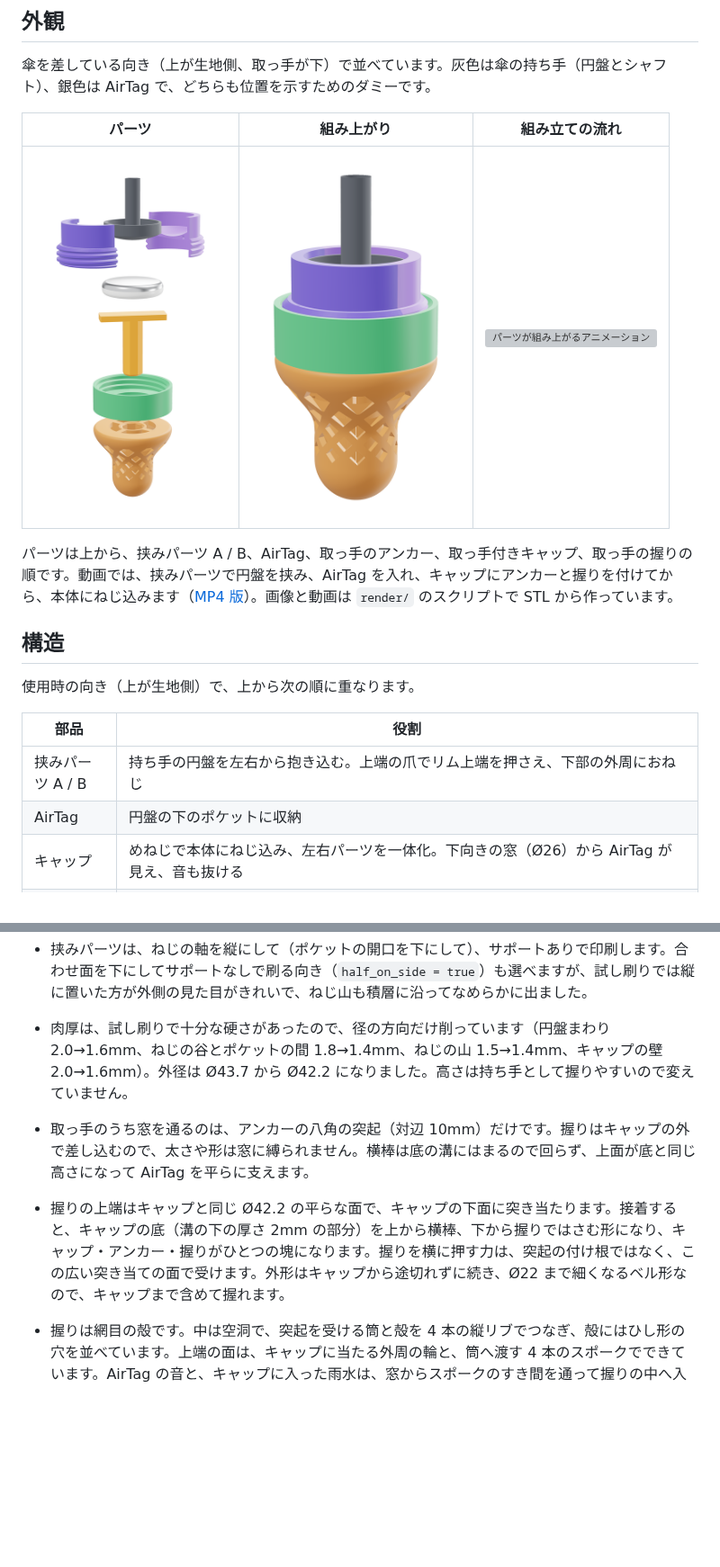
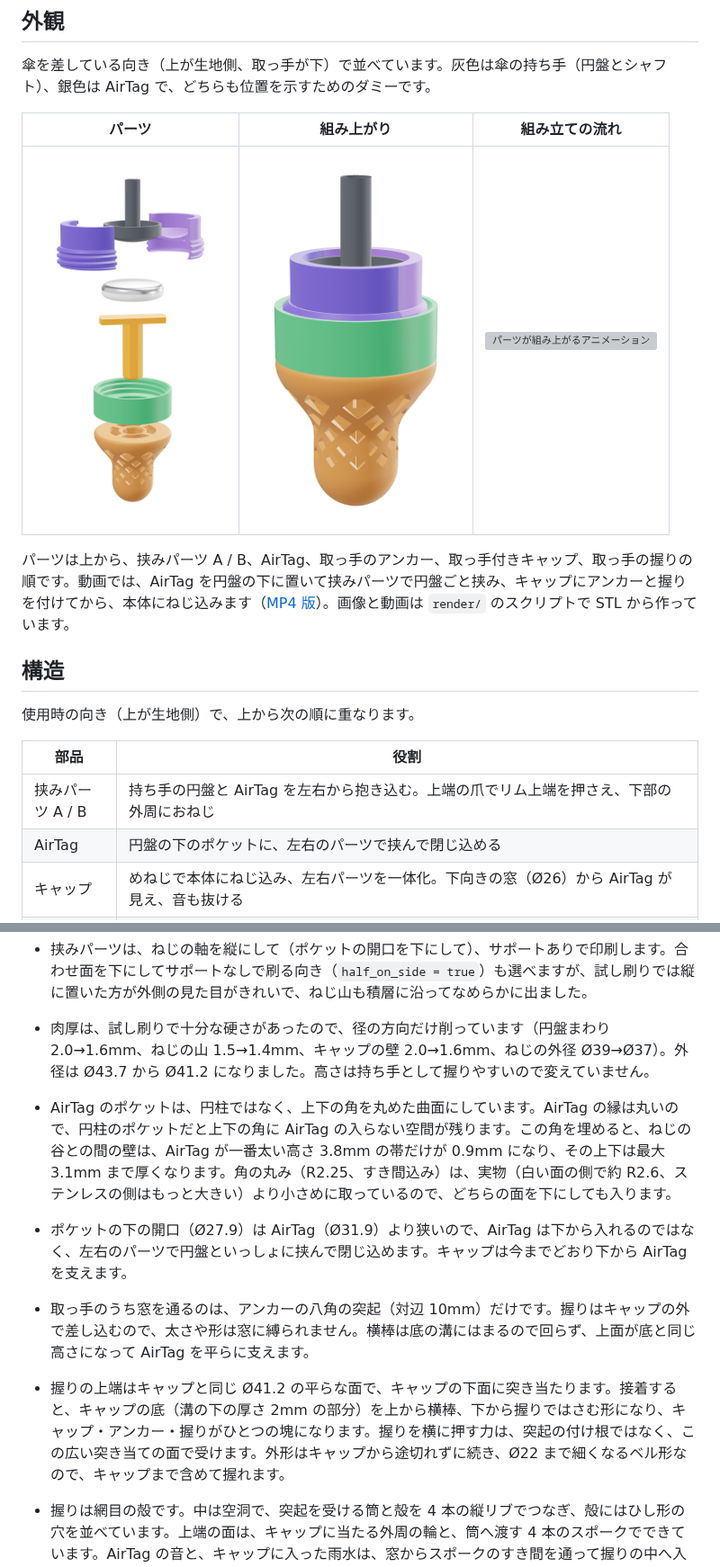
Before and after one commit to gofurukawa/airtag_holder, a Markdown page: README.md, 2 parts joined by grey strips. Shown at 90% size. Rendered like a GitHub page; pictures changed too: render/images/assembled.png, render/images/parts.png; blank space fills up the shorter version; grey boxes are pictures that could not be loaded.

```diff
--- a/README.md
+++ b/README.md
@@ -15,7 +15,7 @@ AMVEL の超軽量折りたたみ傘 [pentagon LARGE](https://www.umbrella-store
 | :---: | :---: | :---: |
 | <img src="render/images/parts.png" alt="パーツを上から順に並べた分解図" width="214"> | <img src="render/images/assembled.png" alt="組み上がった状態" width="233"> | <img src="render/images/assembly.gif" alt="パーツが組み上がるアニメーション" width="300"> |
 
-パーツは上から、挟みパーツ A / B、AirTag、取っ手のアンカー、取っ手付きキャップ、取っ手の握りの順です。動画では、挟みパーツで円盤を挟み、AirTag を入れ、キャップにアンカーと握りを付けてから、本体にねじ込みます（[MP4 版](render/images/assembly.mp4)）。画像と動画は `render/` のスクリプトで STL から作っています。
+パーツは上から、挟みパーツ A / B、AirTag、取っ手のアンカー、取っ手付きキャップ、取っ手の握りの順です。動画では、AirTag を円盤の下に置いて挟みパーツで円盤ごと挟み、キャップにアンカーと握りを付けてから、本体にねじ込みます（[MP4 版](render/images/assembly.mp4)）。画像と動画は `render/` のスクリプトで STL から作っています。
 
 ## 構造
 
@@ -23,8 +23,8 @@ AMVEL の超軽量折りたたみ傘 [pentagon LARGE](https://www.umbrella-store
 
 | 部品 | 役割 |
 | --- | --- |
-| 挟みパーツ A / B | 持ち手の円盤を左右から抱き込む。上端の爪でリム上端を押さえ、下部の外周におねじ |
-| AirTag | 円盤の下のポケットに収納 |
+| 挟みパーツ A / B | 持ち手の円盤と AirTag を左右から抱き込む。上端の爪でリム上端を押さえ、下部の外周におねじ |
+| AirTag | 円盤の下のポケットに、左右のパーツで挟んで閉じ込める |
 | キャップ | めねじで本体にねじ込み、左右パーツを一体化。下向きの窓（Ø26）から AirTag が見え、音も抜ける |
 | 取っ手（試作・任意） | アンカーと握りの 2 部品。アンカー（T 字）の横棒を取っ手付きキャップの底の溝に落とし込み、突起を窓から外へ出す。キャップの外で握りを突起に差し込んで接着する。握りの上端はキャップの下面に突き当たり、キャップの底を横棒と握りではさむ。キャップを締めると本体の下端が横棒を押さえる |
 
@@ -36,10 +36,12 @@ AMVEL の超軽量折りたたみ傘 [pentagon LARGE](https://www.umbrella-store
 - 窓が下を向くので、入り込んだ雨水は自然に抜けます。
 - はめ合う部品どうしは同じ寸法にせず、受ける側を少し大きくしてすき間を取っています（ねじは半径 0.5mm・軸方向に片側 0.25mm、握りの穴と横棒の溝は片側 0.3mm）。家庭用の 3D プリンタは、面ごとに 0.1〜0.2mm ほど太って出るのが普通なので、すき間が小さいとはめ合いがきつくなります。最初の試し刷りでは、ねじ（すき間 0.35mm）が回しにくく、アンカーの突起が握りの穴（0.2mm）に最後まで入らなかったので、それぞれ広げました。握りの穴の奥の逃げも 0.5mm から 1mm に深くしています。
 - 挟みパーツは、ねじの軸を縦にして（ポケットの開口を下にして）、サポートありで印刷します。合わせ面を下にしてサポートなしで刷る向き（`half_on_side = true`）も選べますが、試し刷りでは縦に置いた方が外側の見た目がきれいで、ねじ山も積層に沿ってなめらかに出ました。
-- 肉厚は、試し刷りで十分な硬さがあったので、径の方向だけ削っています（円盤まわり 2.0→1.6mm、ねじの谷とポケットの間 1.8→1.4mm、ねじの山 1.5→1.4mm、キャップの壁 2.0→1.6mm）。外径は Ø43.7 から Ø42.2 になりました。高さは持ち手として握りやすいので変えていません。
+- 肉厚は、試し刷りで十分な硬さがあったので、径の方向だけ削っています（円盤まわり 2.0→1.6mm、ねじの山 1.5→1.4mm、キャップの壁 2.0→1.6mm、ねじの外径 Ø39→Ø37）。外径は Ø43.7 から Ø41.2 になりました。高さは持ち手として握りやすいので変えていません。
+- AirTag のポケットは、円柱ではなく、上下の角を丸めた曲面にしています。AirTag の縁は丸いので、円柱のポケットだと上下の角に AirTag の入らない空間が残ります。この角を埋めると、ねじの谷との間の壁は、AirTag が一番太い高さ 3.8mm の帯だけが 0.9mm になり、その上下は最大 3.1mm まで厚くなります。角の丸み（R2.25、すき間込み）は、実物（白い面の側で約 R2.6、ステンレスの側はもっと大きい）より小さめに取っているので、どちらの面を下にしても入ります。
+- ポケットの下の開口（Ø27.9）は AirTag（Ø31.9）より狭いので、AirTag は下から入れるのではなく、左右のパーツで円盤といっしょに挟んで閉じ込めます。キャップは今までどおり下から AirTag を支えます。
 
 - 取っ手のうち窓を通るのは、アンカーの八角の突起（対辺 10mm）だけです。握りはキャップの外で差し込むので、太さや形は窓に縛られません。横棒は底の溝にはまるので回らず、上面が底と同じ高さになって AirTag を平らに支えます。
-- 握りの上端はキャップと同じ Ø42.2 の平らな面で、キャップの下面に突き当たります。接着すると、キャップの底（溝の下の厚さ 2mm の部分）を上から横棒、下から握りではさむ形になり、キャップ・アンカー・握りがひとつの塊になります。握りを横に押す力は、突起の付け根ではなく、この広い突き当ての面で受けます。外形はキャップから途切れずに続き、Ø22 まで細くなるベル形なので、キャップまで含めて握れます。
+- 握りの上端はキャップと同じ Ø41.2 の平らな面で、キャップの下面に突き当たります。接着すると、キャップの底（溝の下の厚さ 2mm の部分）を上から横棒、下から握りではさむ形になり、キャップ・アンカー・握りがひとつの塊になります。握りを横に押す力は、突起の付け根ではなく、この広い突き当ての面で受けます。外形はキャップから途切れずに続き、Ø22 まで細くなるベル形なので、キャップまで含めて握れます。
 - 握りは網目の殻です。中は空洞で、突起を受ける筒と殻を 4 本の縦リブでつなぎ、殻にはひし形の穴を並べています。上端の面は、キャップに当たる外周の輪と、筒へ渡す 4 本のスポークでできています。AirTag の音と、キャップに入った雨水は、窓からスポークのすき間を通って握りの中へ入り、網の穴から抜けます。詰まった握りの約半分の重さです。窓は握りで隠れるので、外から AirTag は見えなくなります。
 - 握る部品なので、印刷の向きは強度で選んでいます。3D プリントの部品は、層の中より層と層の間の方が弱く、条件によっては半分程度の力ではがれます。一番細いのはアンカーの突起で、曲げる力はその付け根に集まります。アンカーは T 字の面を下に寝かせて印刷するので、どの向きに曲げても、その力を層の中で受けます。握りは上端の面を下にして立てて印刷します。
 - 取っ手付きキャップは、取っ手を付けなくてもそのまま AirTag ケースとして使えます。通常のキャップより底が 3mm 厚くなります。
```
Also changed, not shown: other parts of README.md (+20 -16 lines), render/README.md (+1 -1 lines), 11 other files.
